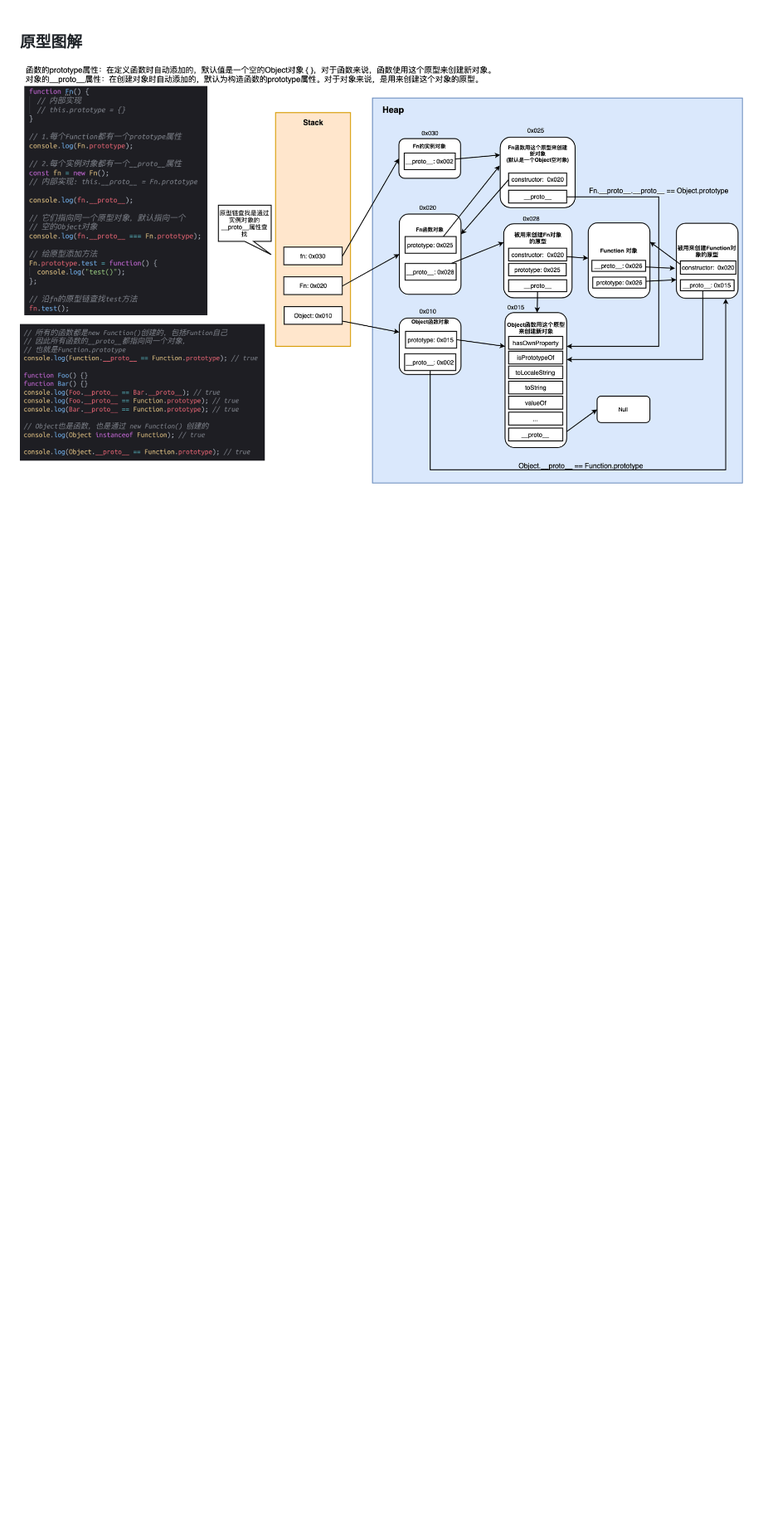
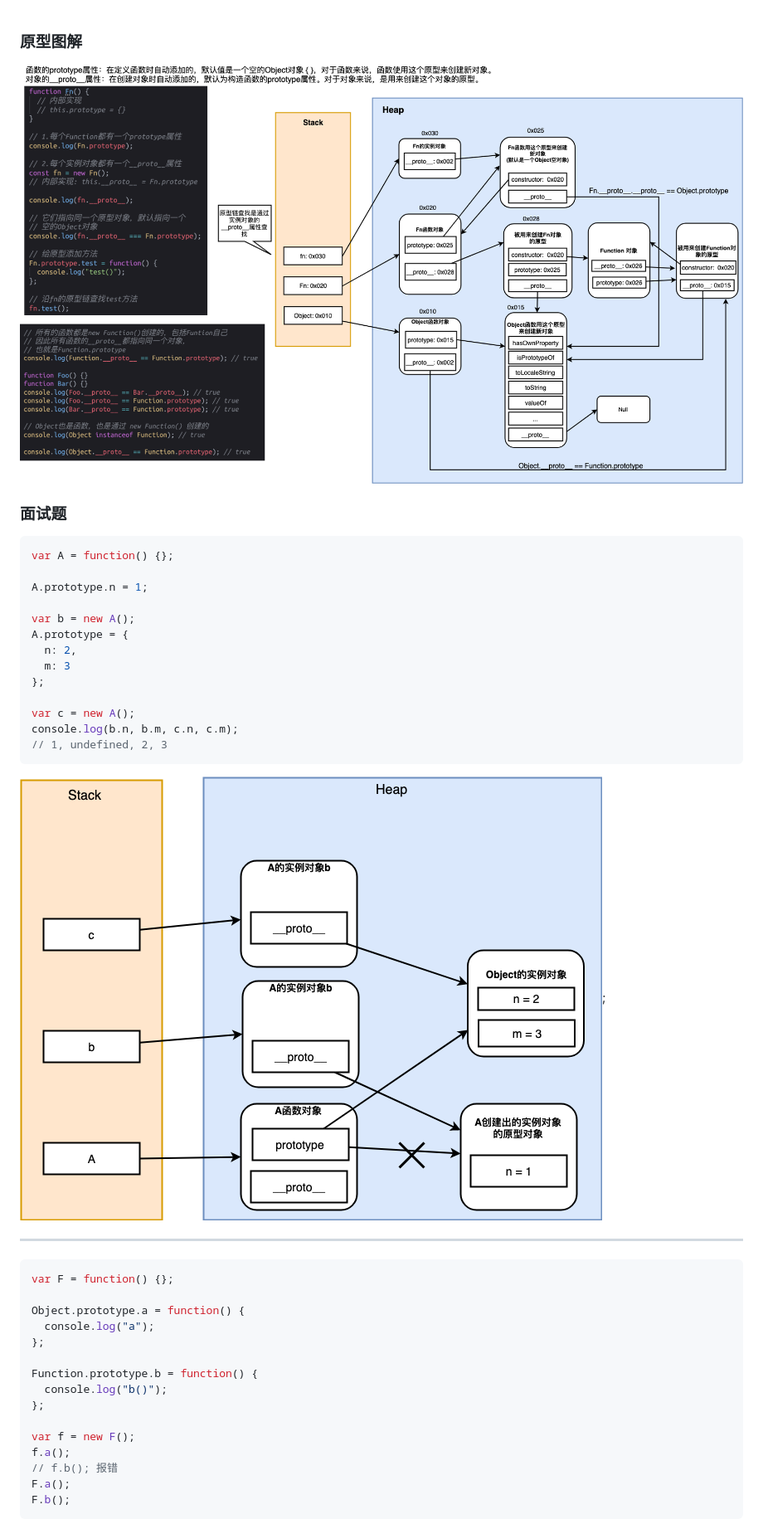
Before and after one commit to tao-yi/JavaScript-Note, a Markdown page: 原型Protoype/README.md, the part around the change printed below. Shown: that part at 83% size. Rendered like a GitHub page; pictures changed too: 原型Protoype/Q1.png (added); blank space fills up the shorter version.

Commit message:
updated 原型prototype

````diff
--- a/原型Protoype/README.md
+++ b/原型Protoype/README.md
@@ -1,3 +1,44 @@
 ### 原型图解
 
 ![image](./PrototypeFull.png)
+
+### 面试题
+
+```js
+var A = function() {};
+
+A.prototype.n = 1;
+
+var b = new A();
+A.prototype = {
+  n: 2,
+  m: 3
+};
+
+var c = new A();
+console.log(b.n, b.m, c.n, c.m);
+// 1, undefined, 2, 3
+```
+
+![image](./Q1.png);
+
+---
+
+```js
+var F = function() {};
+
+Object.prototype.a = function() {
+  console.log("a");
+};
+
+Function.prototype.b = function() {
+  console.log("b()");
+};
+
+var f = new F();
+f.a();
+// f.b(); 报错
+F.a();
+F.b();
+```
+
````
Also changed, not shown: other parts of 原型Protoype/README.md (+1 -0 lines), 原型Protoype/Q2.png (added).
